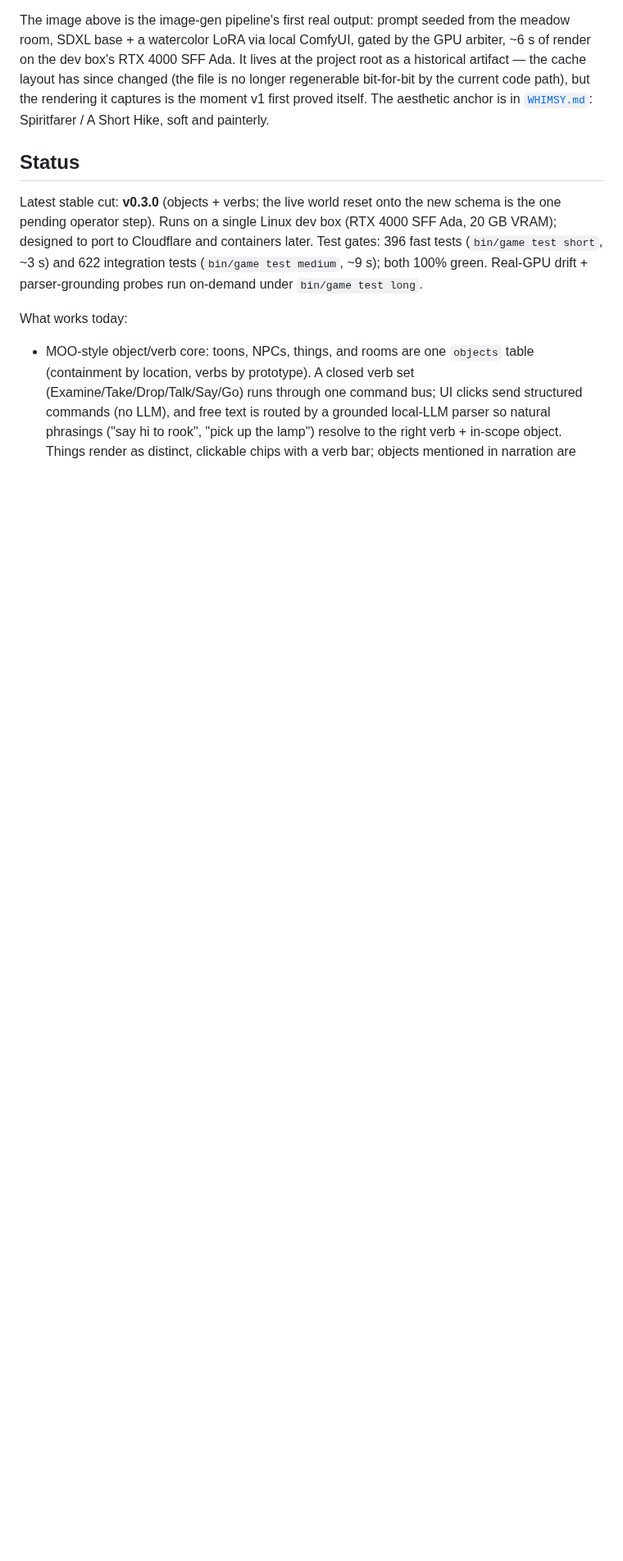
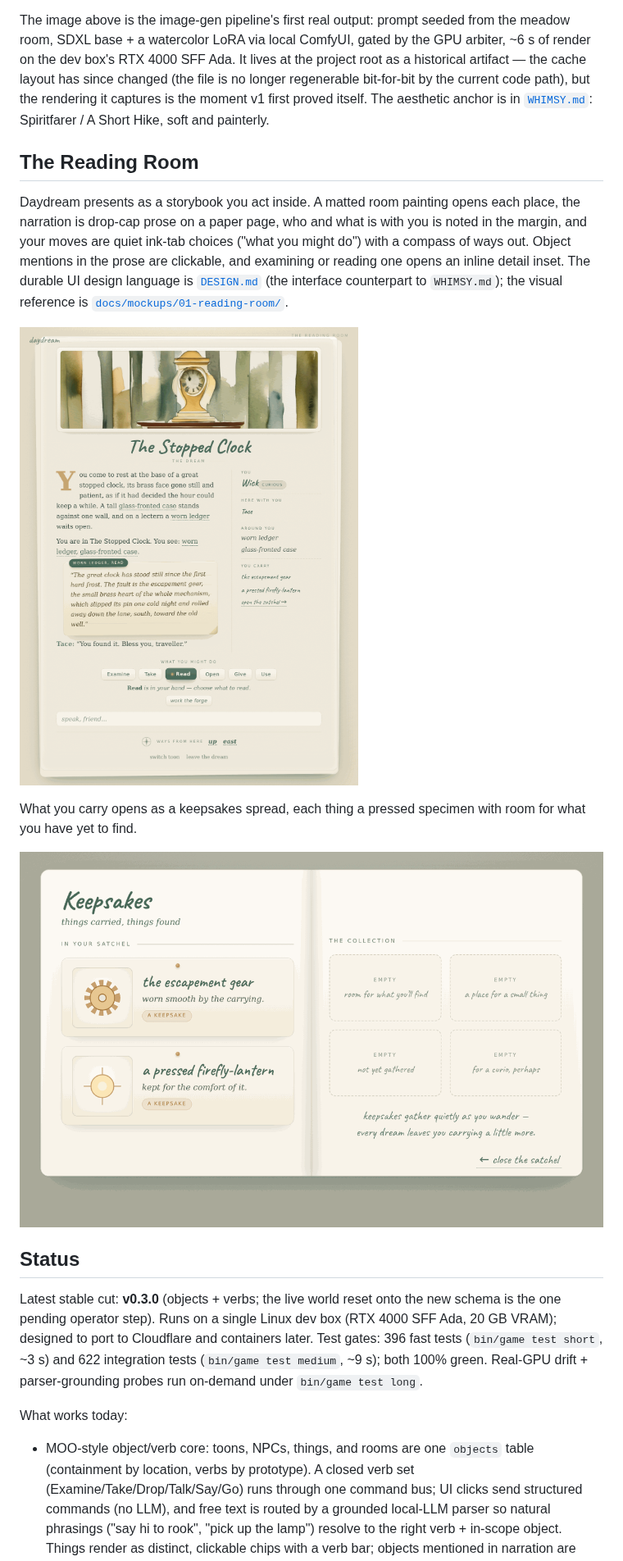
Before and after one commit to peterzat/daydream, a Markdown page: README.md, the part around the change. Shown at 82% size. Drawn GitHub-style; pictures changed too: docs/pretty/reading-room-keepsakes.png (added), docs/pretty/reading-room-ui.png (added); blank space fills up the shorter version.

Commit message:
docs: showcase the Reading Room UI + keepsakes spread early in the README
Add a "The Reading Room" section right after the meadow hero (which stays as the
top image), so a reader gets an immediate sense of what daydream looks like: the
storybook page (matted plate, drop-cap prose, marginalia, ink-tab ribbon,
opened-ledger detail inset) and the two-page keepsakes backpack spread.

Images are faithful renders of the shipped UI (real style.css/DOM/self-hosted
font, representative Stopped Clock data), palette-quantized to keep them light
(~300 KB + ~50 KB, both under the meadow hero). Committed under docs/pretty/ per
the keeper-images convention.

```diff
--- a/README.md
+++ b/README.md
@@ -5,6 +5,16 @@
 A small atmospheric multiplayer web game running on a single dev box. Players enter a procedurally-generated daydream world that all players share and persistently mutate over time. Cozy goals (Animal Crossing-like self-driven storytelling) with MUD-style gameplay (Zork-like text, free-form input, contextual UI buttons).
 
 The image above is the image-gen pipeline's first real output: prompt seeded from the meadow room, SDXL base + a watercolor LoRA via local ComfyUI, gated by the GPU arbiter, ~6 s of render on the dev box's RTX 4000 SFF Ada. It lives at the project root as a historical artifact — the cache layout has since changed (the file is no longer regenerable bit-for-bit by the current code path), but the rendering it captures is the moment v1 first proved itself. The aesthetic anchor is in [`WHIMSY.md`](WHIMSY.md): Spiritfarer / A Short Hike, soft and painterly.
+
+## The Reading Room
+
+Daydream presents as a storybook you act inside. A matted room painting opens each place, the narration is drop-cap prose on a paper page, who and what is with you is noted in the margin, and your moves are quiet ink-tab choices ("what you might do") with a compass of ways out. Object mentions in the prose are clickable, and examining or reading one opens an inline detail inset. The durable UI design language is [`DESIGN.md`](DESIGN.md) (the interface counterpart to `WHIMSY.md`); the visual reference is [`docs/mockups/01-reading-room/`](docs/mockups/01-reading-room/).
+
+![The Reading Room UI: the Stopped Clock room with a matted watercolor plate, a hand-lettered title, drop-cap narration with an opened-ledger detail inset, a right-margin column of who and what is here and what you carry, and an ink-tab action ribbon.](docs/pretty/reading-room-ui.png)
+
+What you carry opens as a keepsakes spread, each thing a pressed specimen with room for what you have yet to find.
+
+![The keepsakes backpack: a two-page Keepsakes spread showing carried items as pressed specimen cards beside empty collection slots.](docs/pretty/reading-room-keepsakes.png)
 
 ## Status
 
```
